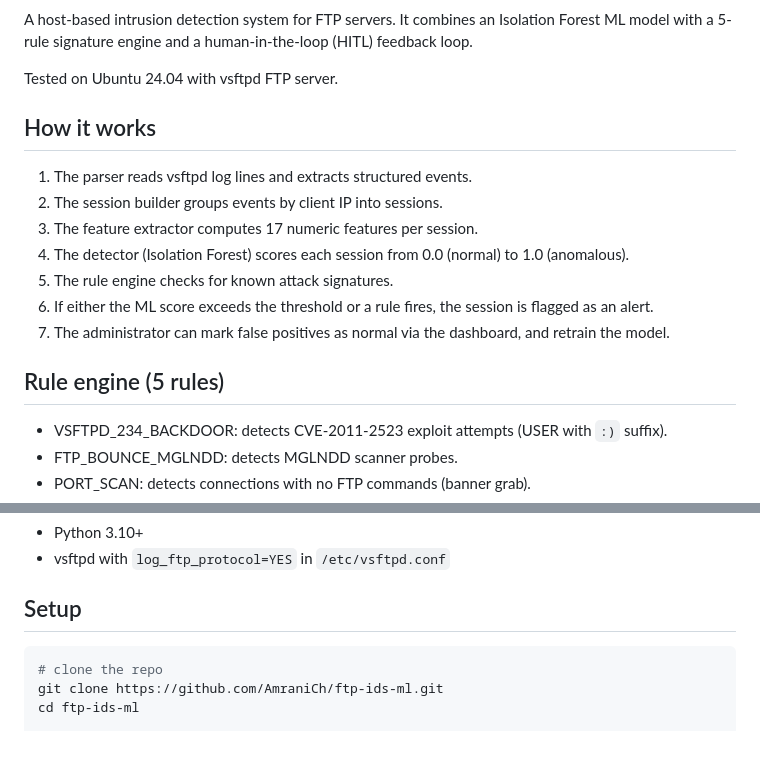
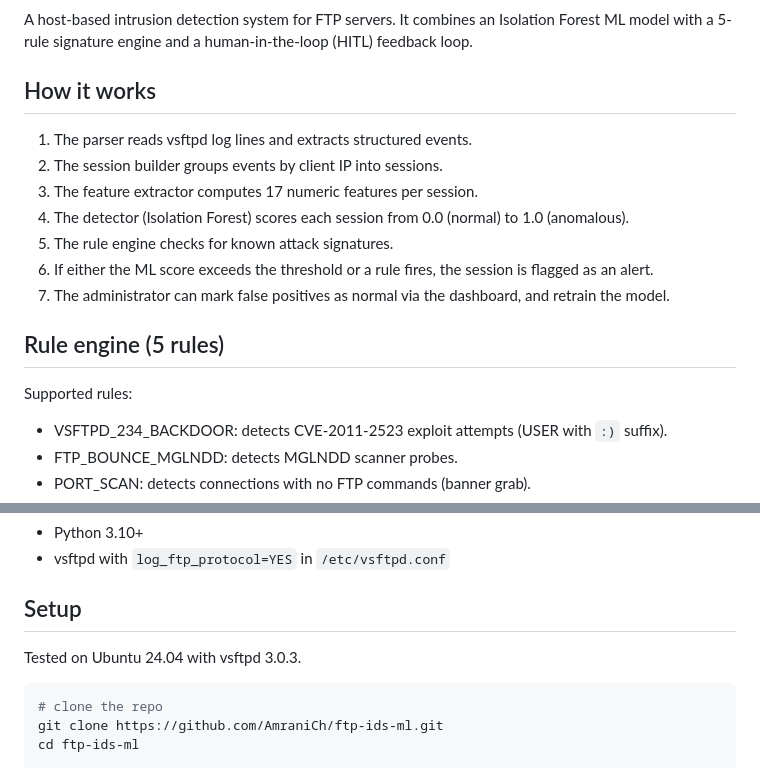
Before and after one commit to AmraniCh/ftp-ids-ml, a Markdown page: README.md, 2 parts joined by grey strips. Drawn GitHub-style; blank space fills up the shorter version.

Commit message:
docs (README): add banner image and update setup section details

````diff
--- a/README.md
+++ b/README.md
@@ -3,6 +5,4 @@
 A host-based intrusion detection system for FTP servers. It combines an Isolation Forest ML model with a 5-rule signature engine and a human-in-the-loop (HITL) feedback loop.
-
-Tested on Ubuntu 24.04 with vsftpd FTP server.
 
 ## How it works
 
@@ -15,6 +15,8 @@ Tested on Ubuntu 24.04 with vsftpd FTP server.
 7. The administrator can mark false positives as normal via the dashboard, and retrain the model.
 
 ## Rule engine (5 rules)
+
+Supported rules:
 
 - VSFTPD_234_BACKDOOR: detects CVE-2011-2523 exploit attempts (USER with `:)` suffix).
 - FTP_BOUNCE_MGLNDD: detects MGLNDD scanner probes.
@@ -62,6 +64,8 @@ tests/
 - vsftpd with `log_ftp_protocol=YES` in `/etc/vsftpd.conf`
 
 ## Setup
+
+Tested on Ubuntu 24.04 with vsftpd 3.0.3.
 
 ```bash
 # clone the repo
````
Also changed, not shown: other parts of README.md (+2 -0 lines).
